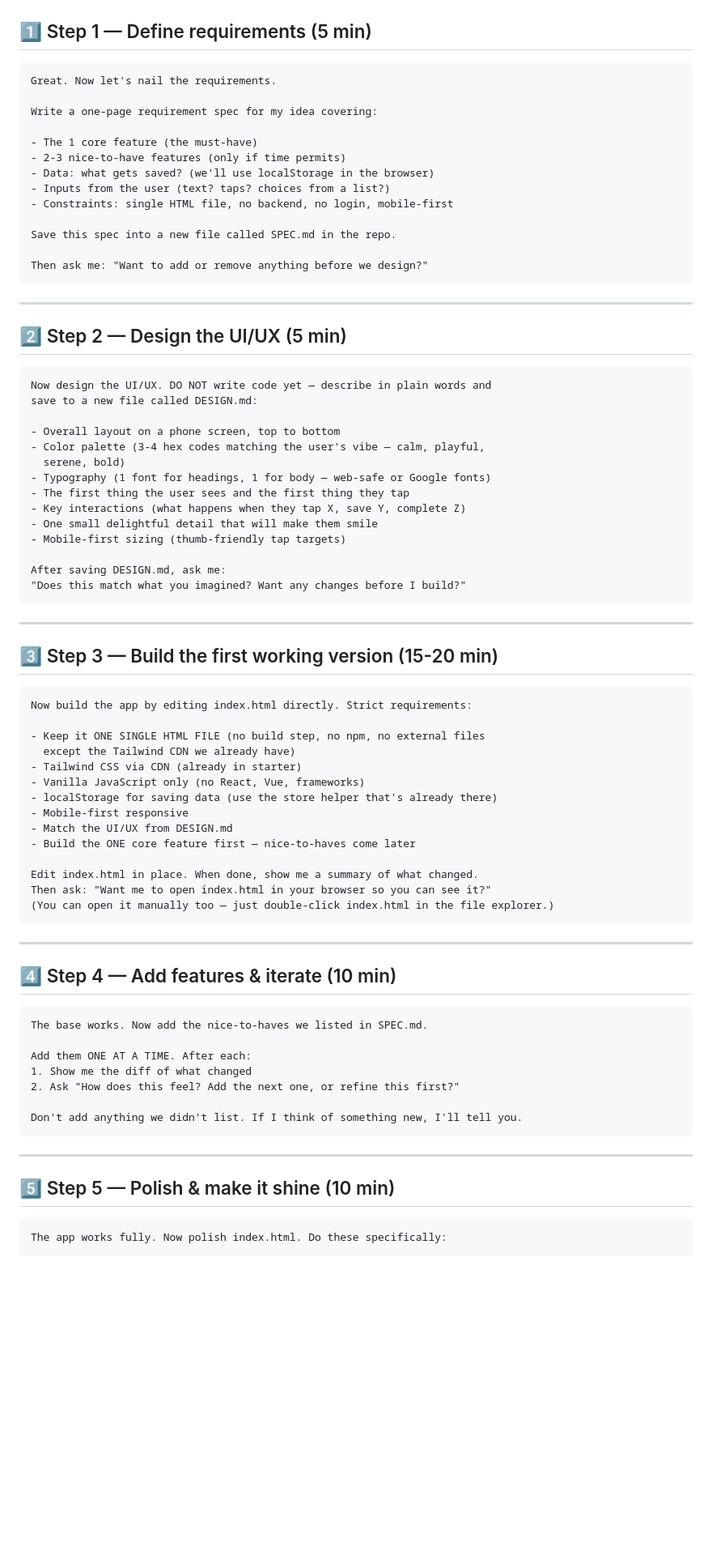
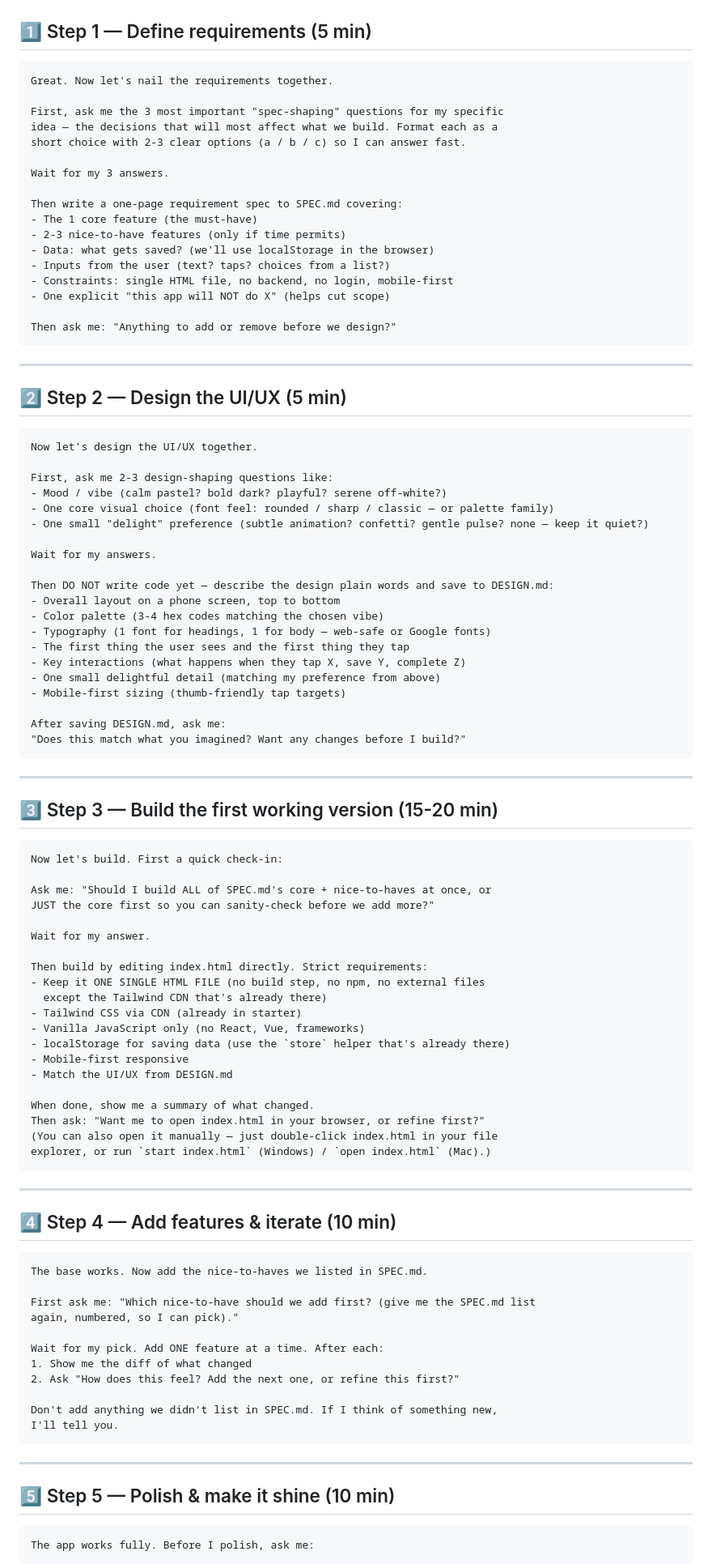
Before and after one commit to profkemalaydin/workshop-starter, a Markdown page: PROMPTS.md, the part around one of its changes. Shown at 81% size. GitHub-like rendering; blank space fills up the shorter version.

Commit message:
PROMPTS: bake in 'ask 2-3 questions first' pattern into every step — set expectations

````diff
--- a/PROMPTS.md
+++ b/PROMPTS.md
@@ -32,19 +32,23 @@ After my 3 answers, summarize my idea in one short paragraph and ask:
 ## 1️⃣ Step 1 — Define requirements (5 min)
 
 ```
-Great. Now let's nail the requirements.
+Great. Now let's nail the requirements together.
 
-Write a one-page requirement spec for my idea covering:
+First, ask me the 3 most important "spec-shaping" questions for my specific
+idea — the decisions that will most affect what we build. Format each as a
+short choice with 2-3 clear options (a / b / c) so I can answer fast.
 
+Wait for my 3 answers.
+
+Then write a one-page requirement spec to SPEC.md covering:
 - The 1 core feature (the must-have)
 - 2-3 nice-to-have features (only if time permits)
 - Data: what gets saved? (we'll use localStorage in the browser)
 - Inputs from the user (text? taps? choices from a list?)
 - Constraints: single HTML file, no backend, no login, mobile-first
+- One explicit "this app will NOT do X" (helps cut scope)
 
-Save this spec into a new file called SPEC.md in the repo.
-
-Then ask me: "Want to add or remove anything before we design?"
+Then ask me: "Anything to add or remove before we design?"
 ```
 
 ---
@@ -52,16 +56,22 @@ Then ask me: "Want to add or remove anything before we design?"
 ## 2️⃣ Step 2 — Design the UI/UX (5 min)
 
 ```
-Now design the UI/UX. DO NOT write code yet — describe in plain words and
-save to a new file called DESIGN.md:
+Now let's design the UI/UX together.
 
+First, ask me 2-3 design-shaping questions like:
+- Mood / vibe (calm pastel? bold dark? playful? serene off-white?)
+- One core visual choice (font feel: rounded / sharp / classic — or palette family)
+- One small "delight" preference (subtle animation? confetti? gentle pulse? none — keep it quiet?)
+
+Wait for my answers.
+
+Then DO NOT write code yet — describe the design plain words and save to DESIGN.md:
 - Overall layout on a phone screen, top to bottom
-- Color palette (3-4 hex codes matching the user's vibe — calm, playful,
-  serene, bold)
+- Color palette (3-4 hex codes matching the chosen vibe)
 - Typography (1 font for headings, 1 for body — web-safe or Google fonts)
 - The first thing the user sees and the first thing they tap
 - Key interactions (what happens when they tap X, save Y, complete Z)
-- One small delightful detail that will make them smile
+- One small delightful detail (matching my preference from above)
 - Mobile-first sizing (thumb-friendly tap targets)
 
 After saving DESIGN.md, ask me:
@@ -73,20 +83,26 @@ After saving DESIGN.md, ask me:
 ## 3️⃣ Step 3 — Build the first working version (15-20 min)
 
 ```
-Now build the app by editing index.html directly. Strict requirements:
+Now let's build. First a quick check-in:
 
+Ask me: "Should I build ALL of SPEC.md's core + nice-to-haves at once, or
+JUST the core first so you can sanity-check before we add more?"
+
+Wait for my answer.
+
+Then build by editing index.html directly. Strict requirements:
 - Keep it ONE SINGLE HTML FILE (no build step, no npm, no external files
-  except the Tailwind CDN we already have)
+  except the Tailwind CDN that's already there)
 - Tailwind CSS via CDN (already in starter)
 - Vanilla JavaScript only (no React, Vue, frameworks)
-- localStorage for saving data (use the store helper that's already there)
+- localStorage for saving data (use the `store` helper that's already there)
 - Mobile-first responsive
 - Match the UI/UX from DESIGN.md
-- Build the ONE core feature first — nice-to-haves come later
 
-Edit index.html in place. When done, show me a summary of what changed.
-Then ask: "Want me to open index.html in your browser so you can see it?"
-(You can open it manually too — just double-click index.html in the file explorer.)
+When done, show me a summary of what changed.
+Then ask: "Want me to open index.html in your browser, or refine first?"
+(You can also open it manually — just double-click index.html in your file
+explorer, or run `start index.html` (Windows) / `open index.html` (Mac).)
 ```
 
 ---
@@ -96,11 +112,15 @@ Then ask: "Want me to open index.html in your browser so you can see it?"
 ```
 The base works. Now add the nice-to-haves we listed in SPEC.md.
 
-Add them ONE AT A TIME. After each:
+First ask me: "Which nice-to-have should we add first? (give me the SPEC.md list
+again, numbered, so I can pick)."
+
+Wait for my pick. Add ONE feature at a time. After each:
 1. Show me the diff of what changed
 2. Ask "How does this feel? Add the next one, or refine this first?"
 
-Don't add anything we didn't list. If I think of something new, I'll tell you.
+Don't add anything we didn't list in SPEC.md. If I think of something new,
+I'll tell you.
 ```
 
 ---
@@ -108,5 +128,5 @@ Don't add anything we didn't list. If I think of something new, I'll tell you.
 ## 5️⃣ Step 5 — Polish & make it shine (10 min)
 
 ```
-The app works fully. Now polish index.html. Do these specifically:
+The app works fully. Before I polish, ask me:
 
````
Also changed, not shown: other parts of PROMPTS.md (+20 -7 lines).
